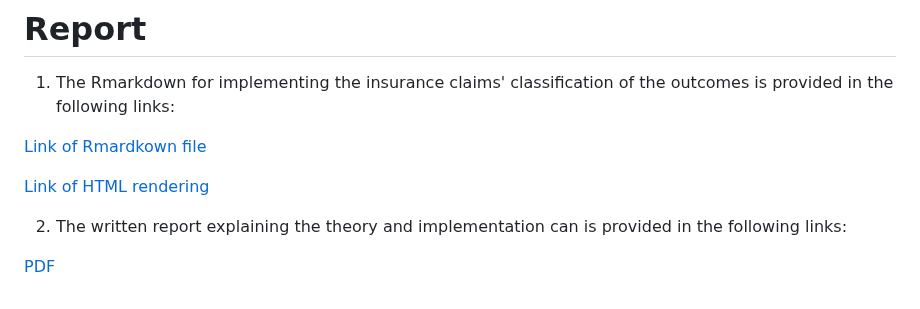
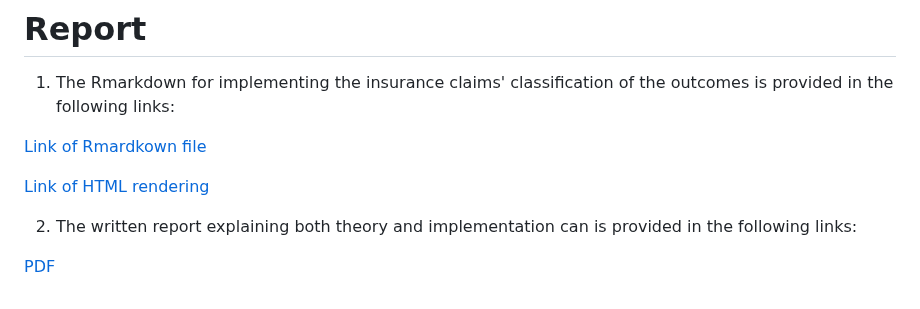
Before and after one commit to berserkhmdvhb/aiinsurance, a Markdown page: README.md, the part around the change. GitHub-like rendering.

```diff
--- a/README.md
+++ b/README.md
@@ -189,6 +189,6 @@ Moreover, using the [`testthat`](https://testthat.r-lib.org/) library the follow
 
 [Link of HTML rendering](https://htmlpreview.github.io/?https://github.com/berserkhmdvhb/aiinsurance/blob/main/inst/report.html)
 
-2. The written report explaining the theory and implementation can is provided in the following links:
+2. The written report explaining both theory and implementation can is provided in the following links:
 
 [PDF](https://github.com/berserkhmdvhb/aiinsurance/blob/main/inst/report/report.pdf)
```
